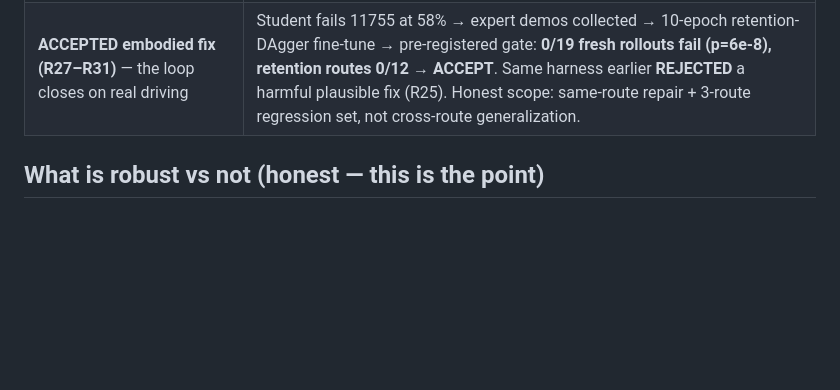
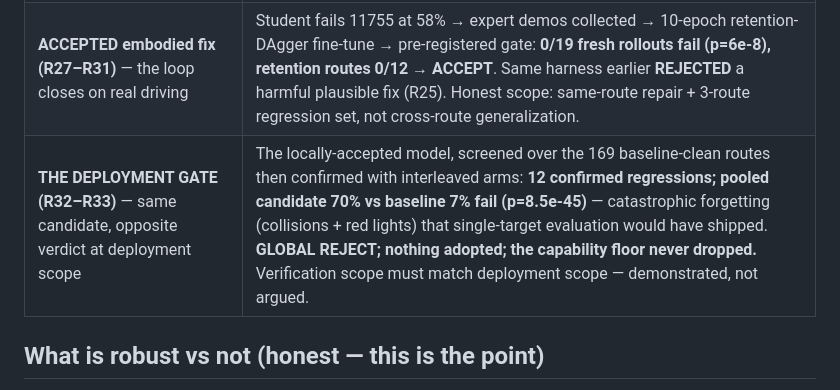
Before and after one commit to lloitesa013/agent-reliability-bench, a Markdown page: README.md, the part around the change. Rendered like a GitHub page; blank space fills up the shorter version.

Commit message:
README: R33 deployment-gate headline (same candidate, local accept vs global reject p=8.5e-45)

```diff
--- a/README.md
+++ b/README.md
@@ -21,6 +21,7 @@ the missing, load-bearing piece.** VSI-0 builds it and stress-tests it.
 | **Regression caught (R12)** | Naively fine-tuning to fix one source silently forgets another by **−0.16**; a 1-D "did the target improve?" check misses it, the 2-D verifier catches it. |
 | **Embodied (R19–R21, CARLA)** | Re-running real routes N times: route 11755 fails **7/12 = 58%** (genuinely flaky); routes labeled FAILURE by the single-run Bench2Drive taxonomy **pass 100% on re-run** → **single-run failure labels are unreliable**; verification must be a failure RATE. |
 | **ACCEPTED embodied fix (R27–R31)** — the loop closes on real driving | Student fails 11755 at 58% → expert demos collected → 10-epoch retention-DAgger fine-tune → pre-registered gate: **0/19 fresh rollouts fail (p=6e-8), retention routes 0/12** → **ACCEPT**. Same harness earlier **REJECTED** a harmful plausible fix (R25). Honest scope: same-route repair + 3-route regression set, not cross-route generalization. |
+| **THE DEPLOYMENT GATE (R32–R33)** — same candidate, opposite verdict at deployment scope | The locally-accepted model, screened over the 169 baseline-clean routes then confirmed with interleaved arms: **12 confirmed regressions; pooled candidate 70% vs baseline 7% fail (p=8.5e-45)** — catastrophic forgetting (collisions + red lights) that single-target evaluation would have shipped. **GLOBAL REJECT; nothing adopted; the capability floor never dropped.** Verification scope must match deployment scope — demonstrated, not argued. |
 
 ## What is robust vs not (honest — this is the point)
 - **Robust:** the **single adoption decision**. The verifier reliably accepts real transfer and rejects the
```
